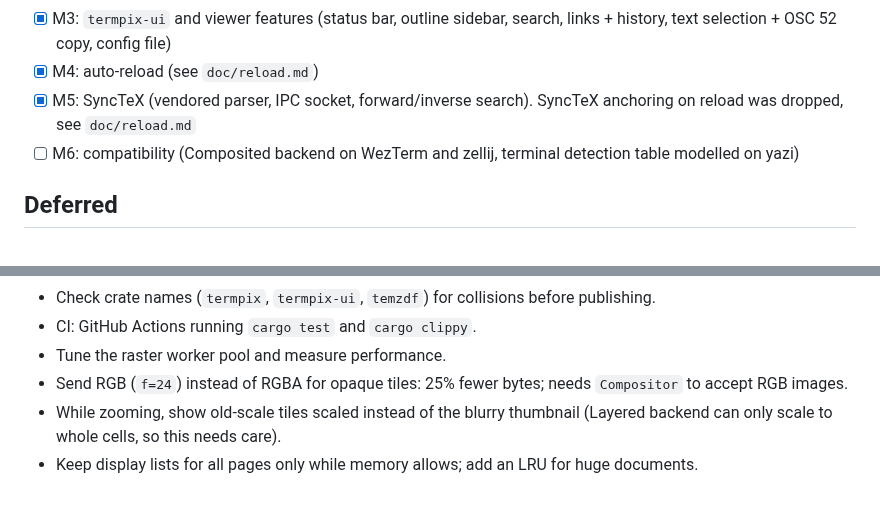
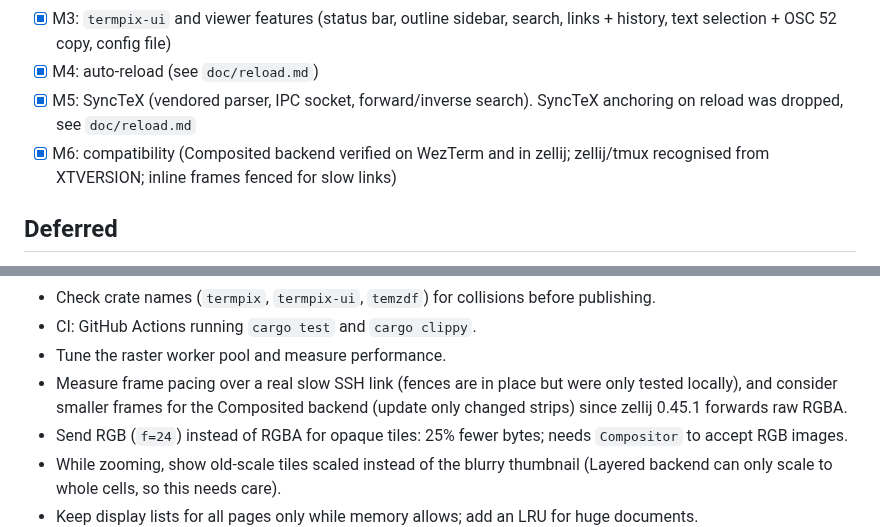
Before and after one commit to mityu/temzdf, a Markdown page: todo.md, 2 parts joined by grey strips. GitHub-like rendering; blank space fills up the shorter version.

Commit message:
docs: mark M6 done and note follow-ups for slow links
Co-Authored-By: Claude Opus 5.5 (1M context) <noreply@anthropic.com>

```diff
--- a/todo.md
+++ b/todo.md
@@ -11,7 +11,7 @@ below them are deferred.
 - [x] M3: `termpix-ui` and viewer features (status bar, outline sidebar, search, links + history, text selection + OSC 52 copy, config file)
 - [x] M4: auto-reload (see `doc/reload.md`)
 - [x] M5: SyncTeX (vendored parser, IPC socket, forward/inverse search). SyncTeX anchoring on reload was dropped, see `doc/reload.md`
-- [ ] M6: compatibility (Composited backend on WezTerm and zellij, terminal detection table modelled on yazi)
+- [x] M6: compatibility (Composited backend verified on WezTerm and in zellij; zellij/tmux recognised from XTVERSION; inline frames fenced for slow links)
 
 ## Deferred
 
@@ -38,6 +38,9 @@ below them are deferred.
 - Check crate names (`termpix`, `termpix-ui`, `temzdf`) for collisions before publishing.
 - CI: GitHub Actions running `cargo test` and `cargo clippy`.
 - Tune the raster worker pool and measure performance.
+- Measure frame pacing over a real slow SSH link (fences are in place but were
+  only tested locally), and consider smaller frames for the Composited backend
+  (update only changed strips) since zellij 0.45.1 forwards raw RGBA.
 - Send RGB (`f=24`) instead of RGBA for opaque tiles: 25% fewer bytes; needs `Compositor` to accept RGB images.
 - While zooming, show old-scale tiles scaled instead of the blurry thumbnail (Layered backend can only scale to whole cells, so this needs care).
 - Keep display lists for all pages only while memory allows; add an LRU for huge documents.
```
